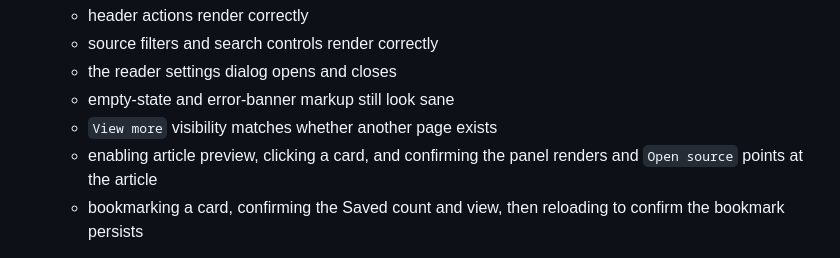
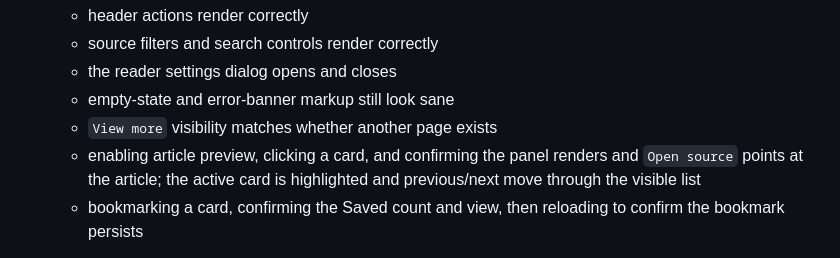
Before and after one commit to boringcode-dev/feedreader-edge, a Markdown page: docs/RUNBOOK.md, the part around the change. Rendered like a GitHub page.

```diff
--- a/docs/RUNBOOK.md
+++ b/docs/RUNBOOK.md
@@ -103,7 +103,7 @@ Before considering any `core/render.ts` change done:
    - the reader settings dialog opens and closes
    - empty-state and error-banner markup still look sane
    - `View more` visibility matches whether another page exists
-   - enabling article preview, clicking a card, and confirming the panel renders and `Open source` points at the article
+   - enabling article preview, clicking a card, and confirming the panel renders and `Open source` points at the article; the active card is highlighted and previous/next move through the visible list
    - bookmarking a card, confirming the Saved count and view, then reloading to confirm the bookmark persists
 
 4. If the change also affects `/api/items`, hit the endpoint directly and verify the JSON shape still matches what `web-static/static/app.js` expects.
```
Also changed, not shown: README.md (+2 -0 lines), docs/ARCHITECTURE.md (+1 -0 lines), docs/assets/feedreader-home.png, 4 other files.
